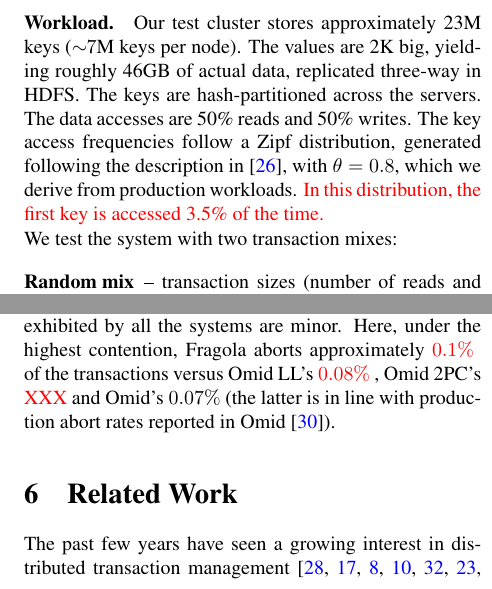
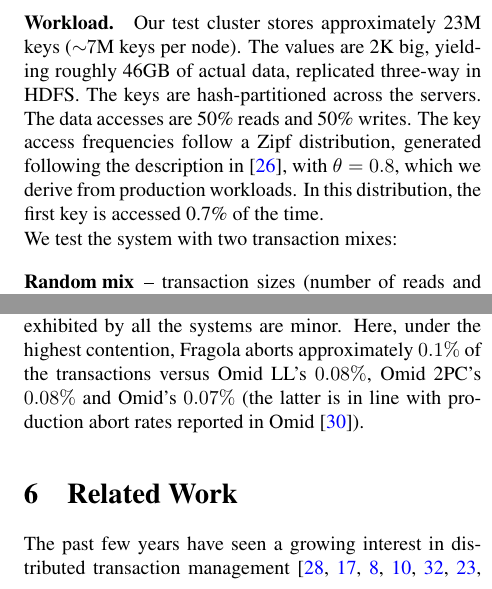
Before and after one commit to yonigottesman/omidLL-paper, a LaTeX document (FAST 2018 submission/main.tex, which reads FAST 2018 submission/evaluation.tex): two parts of the columns of pages 11 and 13 of 16, joined at a grey line, cut so that both start at the same text. Compiled offline with pdfLaTeX; a LaTeX package or settings file that is missing is left out.

Commit message:
Fixed charts, zipf, abort rate

```diff
--- a/FAST 2018 submission/evaluation.tex
+++ b/FAST 2018 submission/evaluation.tex
@@ -85,7 +85,7 @@
 across the servers. The data accesses are 50\% reads and
 50\% writes. The key access frequencies follow a Zipf distribution, generated following
 the description in~\cite{Gray:1994:QGB:191839.191886}, with $\theta=0.8$, which we derive from production
-workloads. \inred{In this distribution, the first key is accessed 3.5\% of the  time.}
+workloads. In this distribution, the first key is accessed 0.7\% of the  time.
 %in Yahoo's deployment of Omid~\cite{Omid2017}.
 %Note that under this access distribution, data requests are load-balanced across nodes.
 
@@ -271,8 +271,8 @@
 (recall that \sysll\ aborts tentative writes in favor of concurrent reads, whereas  \sys\ also aborts
 singleton writes in presence of concurrent tentative writes). However, the abort rates exhibited by all
 the systems are minor.
-Here, under the highest contention,  \sys\ aborts approximately \inred{$0.1\%$ }
-of the transactions versus  \sysll's \inred{$0.08\%$ },
- \syspc's \inred{XXX}
+Here, under the highest contention,  \sys\ aborts approximately $0.1\%$
+of the transactions versus  \sysll's $0.08\%$,
+ \syspc's $0.08\%$
 and Omid's $0.07\%$
 (the latter  is in line with production abort rates reported in Omid~\cite{Omid2017}).
```
Also changed, not shown: FAST 2018 submission/figs/high_speedup.pdf, FAST 2018 submission/figs/latencyHighThrough_PUTGETRMW.pdf, FAST 2018 submission/figs/latency_5_10.pdf, FAST 2018 submission/figs/latency_allPUTGET.pdf, FAST 2018 submission/figs/low_speedup.pdf, FAST 2018 submission/figs/throughputLatency1.pdf, FAST 2018 submission/figs/throughputLatency10.pdf, FAST 2018 submission/figs/throughputLatency5.pdf, 1 other file.
